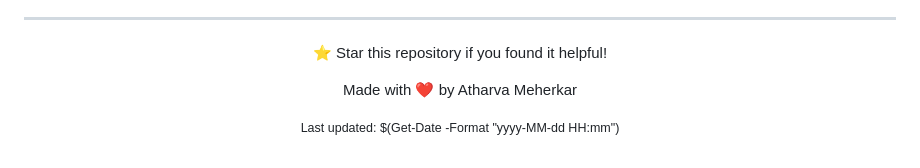
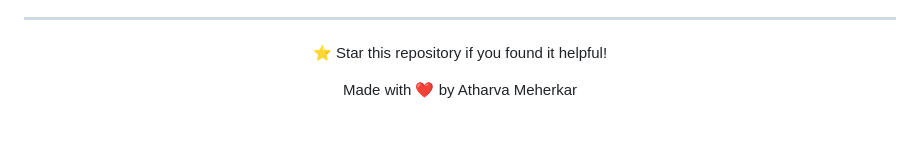
Before and after one commit to AtharvaMeherkar/AtharvaMeherkar.github.io, a Markdown page: README.md, the part around the change. GitHub-like rendering; blank space fills up the shorter version.

```diff
--- a/README.md
+++ b/README.md
@@ -168,5 +168,4 @@ AtharvaMeherkar.github.io/
 <div align="center">
   <p>⭐ Star this repository if you found it helpful!</p>
   <p>Made with ❤️ by Atharva Meherkar</p>
-  <p><small>Last updated: $(Get-Date -Format "yyyy-MM-dd HH:mm")</small></p>
 </div>
```
